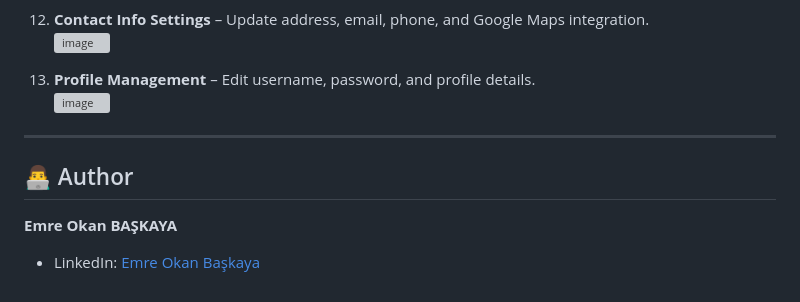
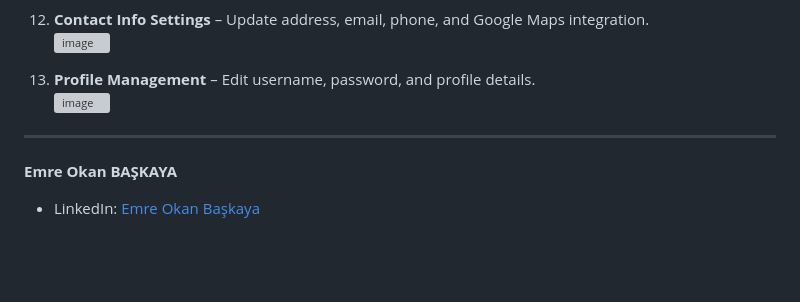
Before and after one commit to emreokanbaskaya1/1-PortfolioProject.NETCore9.0, a Markdown page: README.md, the part around the change printed below. Drawn GitHub-style; blank space fills up the shorter version; grey boxes are pictures that could not be loaded.

```diff
--- a/README.md
+++ b/README.md
@@ -169,6 +169,5 @@ This application provides a professional platform for developers to display thei
 
 ---
 
-## 👨‍💻 Author
 **Emre Okan BAŞKAYA**
 - LinkedIn: [Emre Okan Başkaya](https://www.linkedin.com/in/emre-okan-baskaya/)
```
Also changed, not shown: other parts of README.md (+5 -5 lines).
